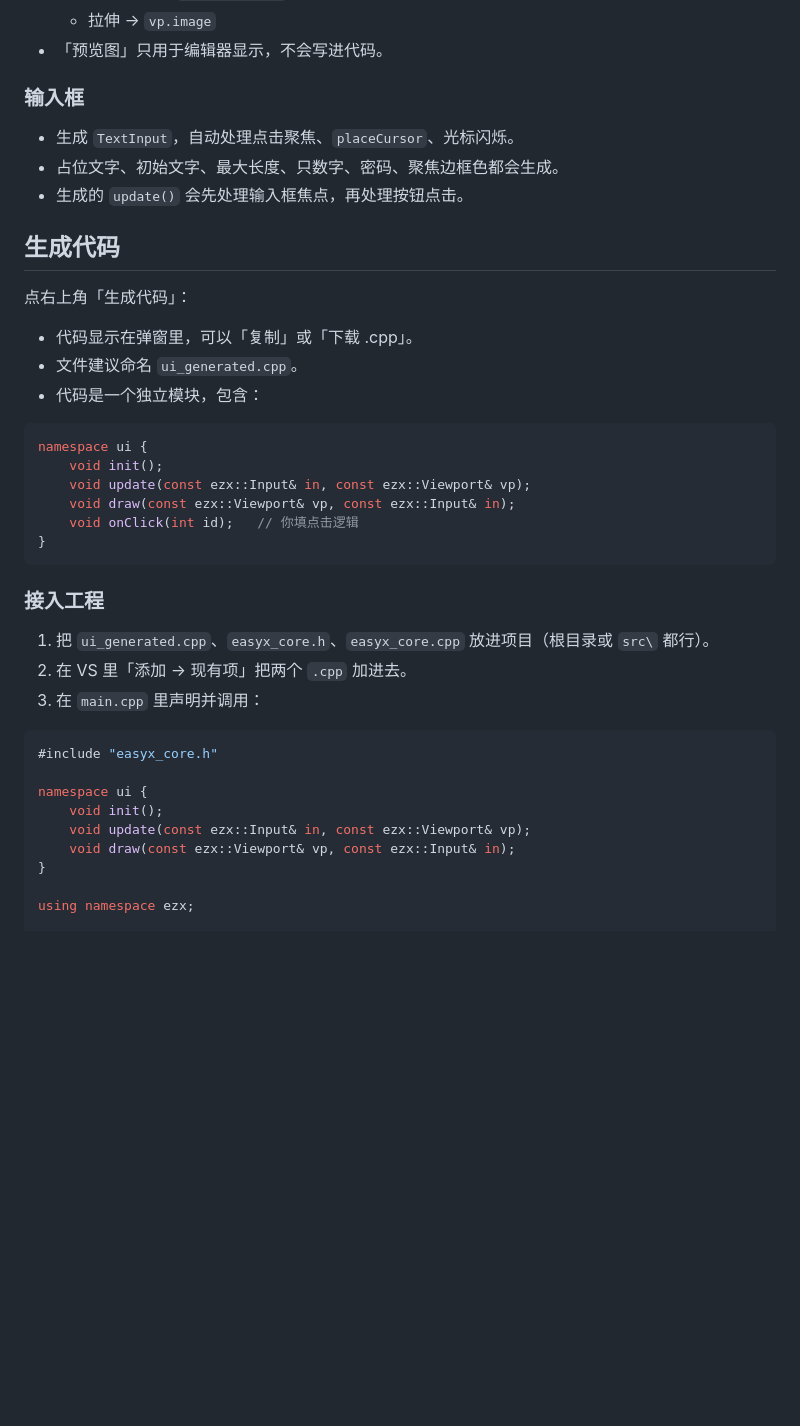
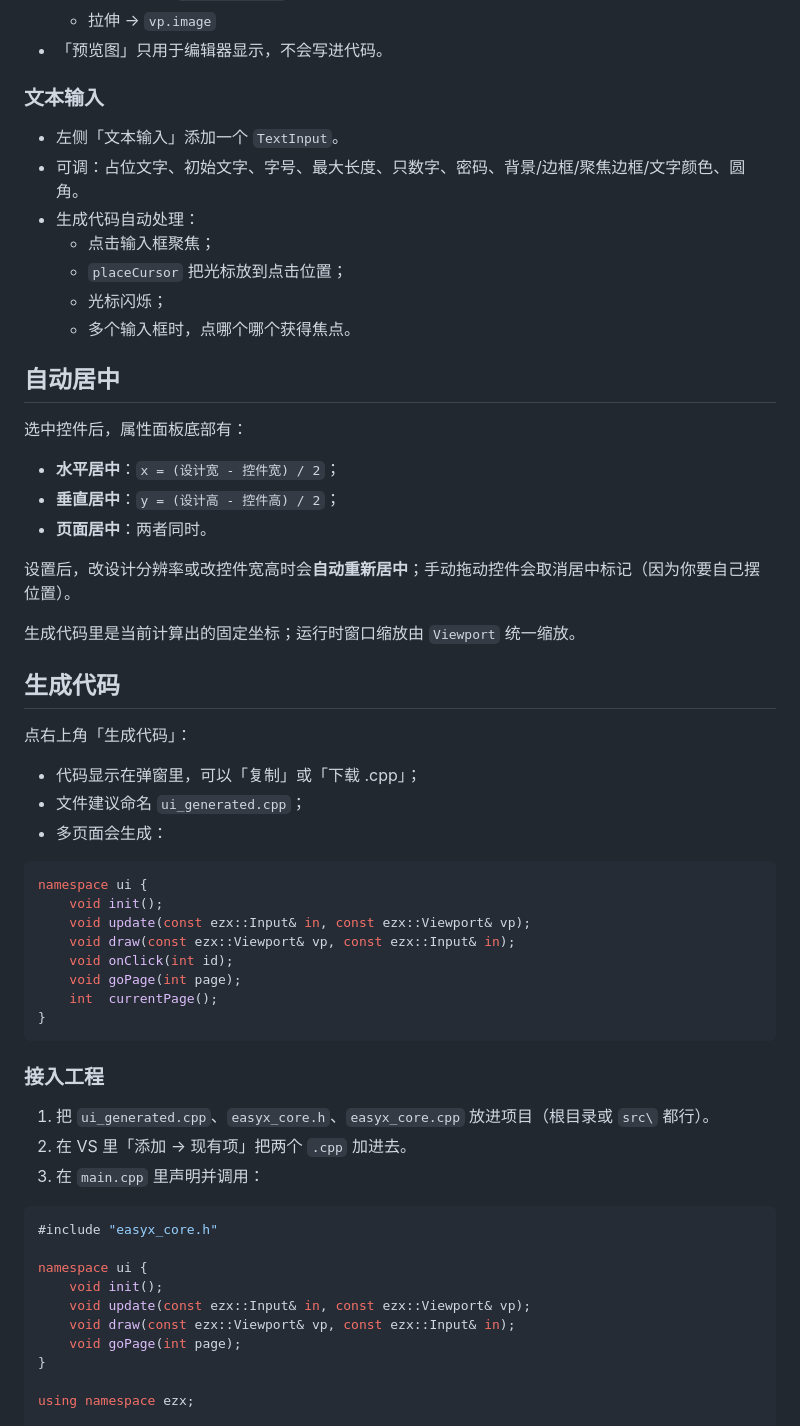
Before and after one commit to 200hyf/ezx-core, a Markdown page: editor/README.md, the part around one of its changes. GitHub-like rendering; blank space fills up the shorter version.

````diff
--- a/editor/README.md
+++ b/editor/README.md
@@ -77,26 +138,44 @@ case UI_BTN_START:
   - 拉伸 → `vp.image`
 - 「预览图」只用于编辑器显示，不会写进代码。
 
-### 输入框
+### 文本输入
 
-- 生成 `TextInput`，自动处理点击聚焦、`placeCursor`、光标闪烁。
-- 占位文字、初始文字、最大长度、只数字、密码、聚焦边框色都会生成。
-- 生成的 `update()` 会先处理输入框焦点，再处理按钮点击。
+- 左侧「文本输入」添加一个 `TextInput`。
+- 可调：占位文字、初始文字、字号、最大长度、只数字、密码、背景/边框/聚焦边框/文字颜色、圆角。
+- 生成代码自动处理：
+  - 点击输入框聚焦；
+  - `placeCursor` 把光标放到点击位置；
+  - 光标闪烁；
+  - 多个输入框时，点哪个哪个获得焦点。
+
+## 自动居中
+
+选中控件后，属性面板底部有：
+
+- **水平居中**：`x = (设计宽 - 控件宽) / 2`；
+- **垂直居中**：`y = (设计高 - 控件高) / 2`；
+- **页面居中**：两者同时。
+
+设置后，改设计分辨率或改控件宽高时会**自动重新居中**；手动拖动控件会取消居中标记（因为你要自己摆位置）。
+
+生成代码里是当前计算出的固定坐标；运行时窗口缩放由 `Viewport` 统一缩放。
 
 ## 生成代码
 
 点右上角「生成代码」：
 
-- 代码显示在弹窗里，可以「复制」或「下载 .cpp」。
-- 文件建议命名 `ui_generated.cpp`。
-- 代码是一个独立模块，包含：
+- 代码显示在弹窗里，可以「复制」或「下载 .cpp」；
+- 文件建议命名 `ui_generated.cpp`；
+- 多页面会生成：
 
 ```cpp
 namespace ui {
     void init();
     void update(const ezx::Input& in, const ezx::Viewport& vp);
     void draw(const ezx::Viewport& vp, const ezx::Input& in);
-    void onClick(int id);   // 你填点击逻辑
+    void onClick(int id);
+    void goPage(int page);
+    int  currentPage();
 }
 ```
 
@@ -113,6 +192,7 @@ namespace ui {
     void init();
     void update(const ezx::Input& in, const ezx::Viewport& vp);
     void draw(const ezx::Viewport& vp, const ezx::Input& in);
+    void goPage(int page);
 }
 
 using namespace ezx;
````
Also changed, not shown: other parts of editor/README.md (+87 -23 lines), README.md (+2 -1 lines), editor/editor_page2.png (added), editor/editor_preview.png, editor/editor_selected.png, 3 other files.
